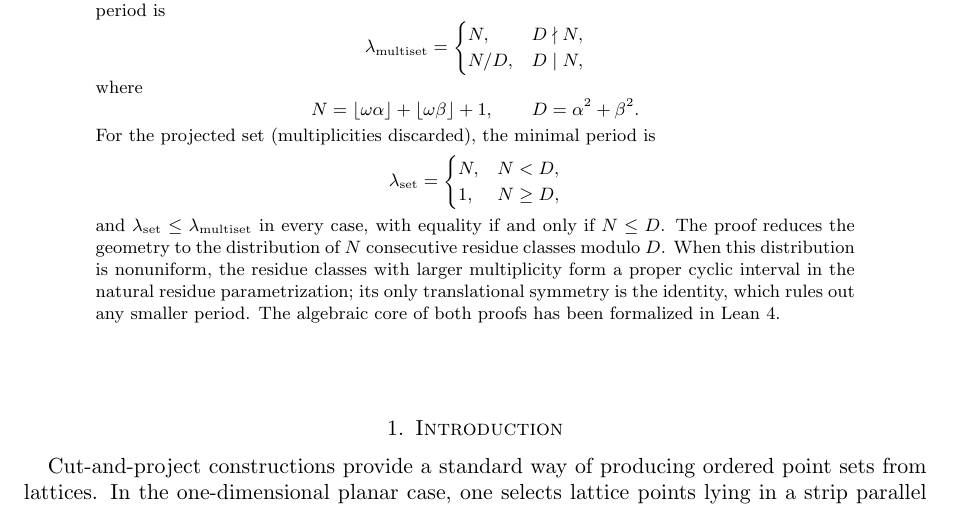
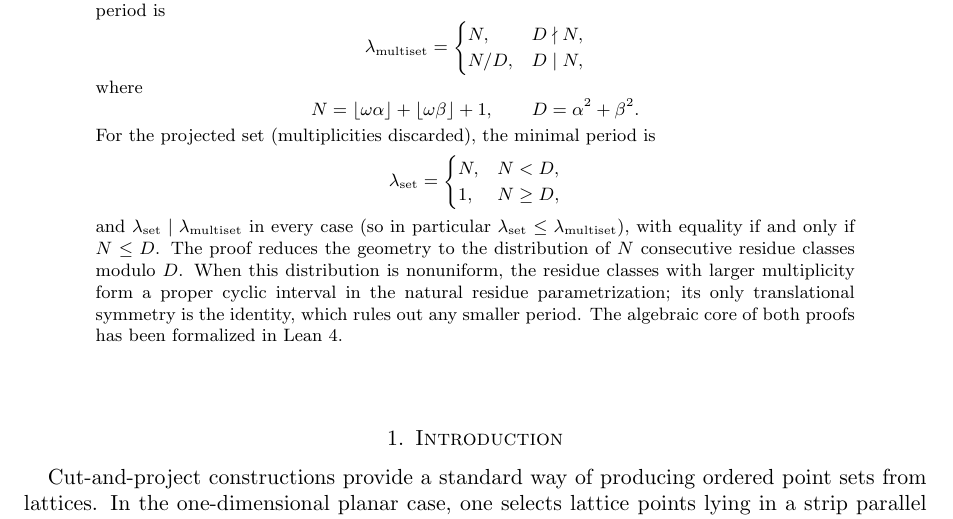
Before and after one commit to dkunert/cut-and-project, a LaTeX paper (LaTeX/rational_cut_and_project_gap_periods.tex): part of page 1 of 17, cut so that both start at the same text. Compiled offline with pdfLaTeX.

Commit message:
optimization of the abstract

```diff
--- a/LaTeX/rational_cut_and_project_gap_periods.tex
+++ b/LaTeX/rational_cut_and_project_gap_periods.tex
@@ -74,8 +74,9 @@ N, & N < D,\\
 1, & N \ge D,
 \end{cases}
 \]
-and \(\lambda_{\mathrm{set}} \le \lambda_{\mathrm{multiset}}\) in every
-case, with equality if and only if \(N \le D\).  The proof reduces the
+and \(\lambda_{\mathrm{set}} \mid \lambda_{\mathrm{multiset}}\) in every
+case (so in particular \(\lambda_{\mathrm{set}} \le \lambda_{\mathrm{multiset}}\)),
+with equality if and only if \(N \le D\).  The proof reduces the
 geometry to the distribution of \(N\) consecutive residue classes
 modulo~\(D\).  When this distribution is nonuniform, the residue classes
 with larger multiplicity form a proper cyclic interval in the natural
```
